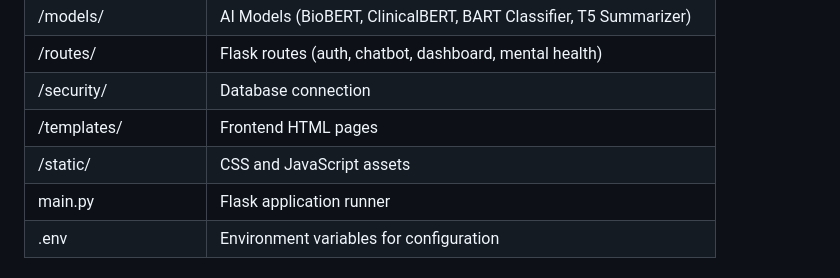
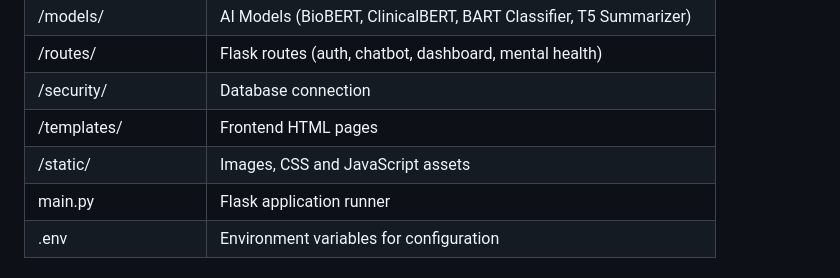
Before and after one commit to Harshali-Jagtap/lotus_femalehealthchatbot, a Markdown page: README.md, the part around the change. GitHub-like rendering.

```diff
--- a/README.md
+++ b/README.md
@@ -23,7 +23,7 @@ It leverages cutting-edge NLP models such as BioBERT, ClinicalBERT, T5 Summarize
 | /routes/           | Flask routes (auth, chatbot, dashboard, mental health) |
 | /security/        | Database connection |
 | /templates/        | Frontend HTML pages |
-| /static/           | CSS and JavaScript assets |
+| /static/           | Images, CSS and JavaScript assets |
 | main.py            | Flask application runner |
 | .env               | Environment variables for configuration |
 
```
